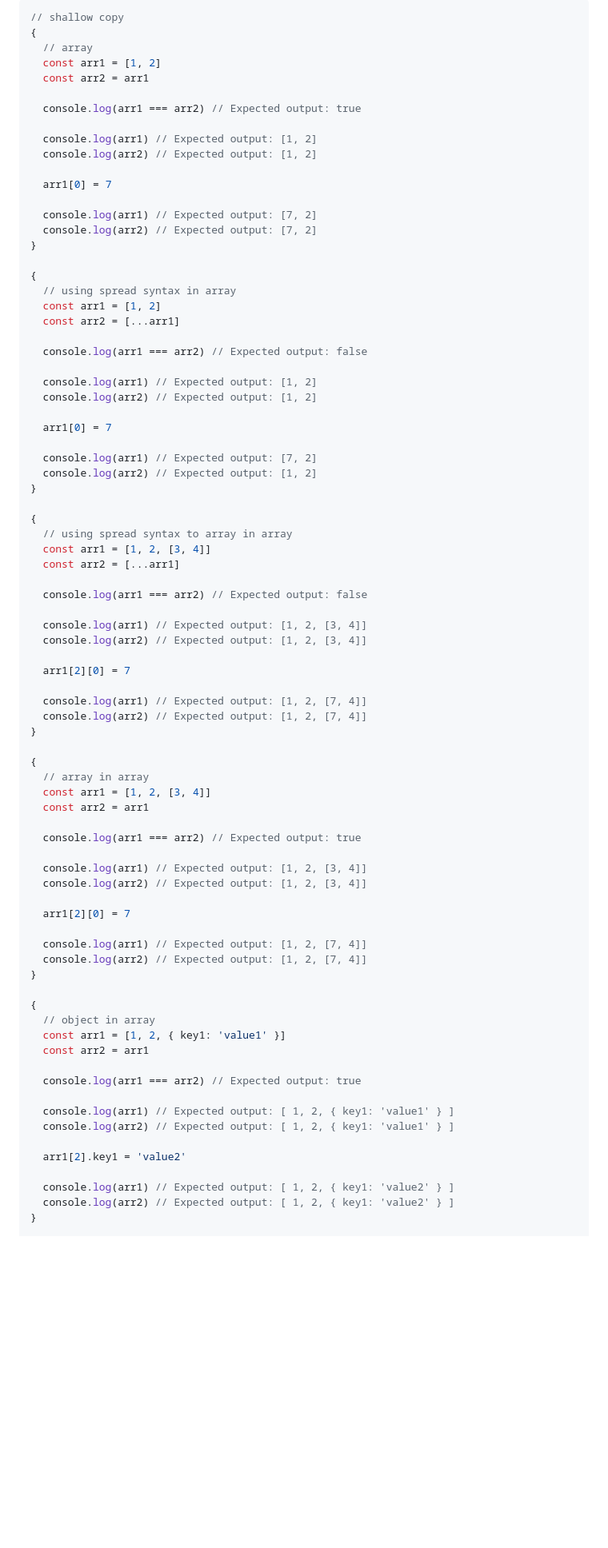
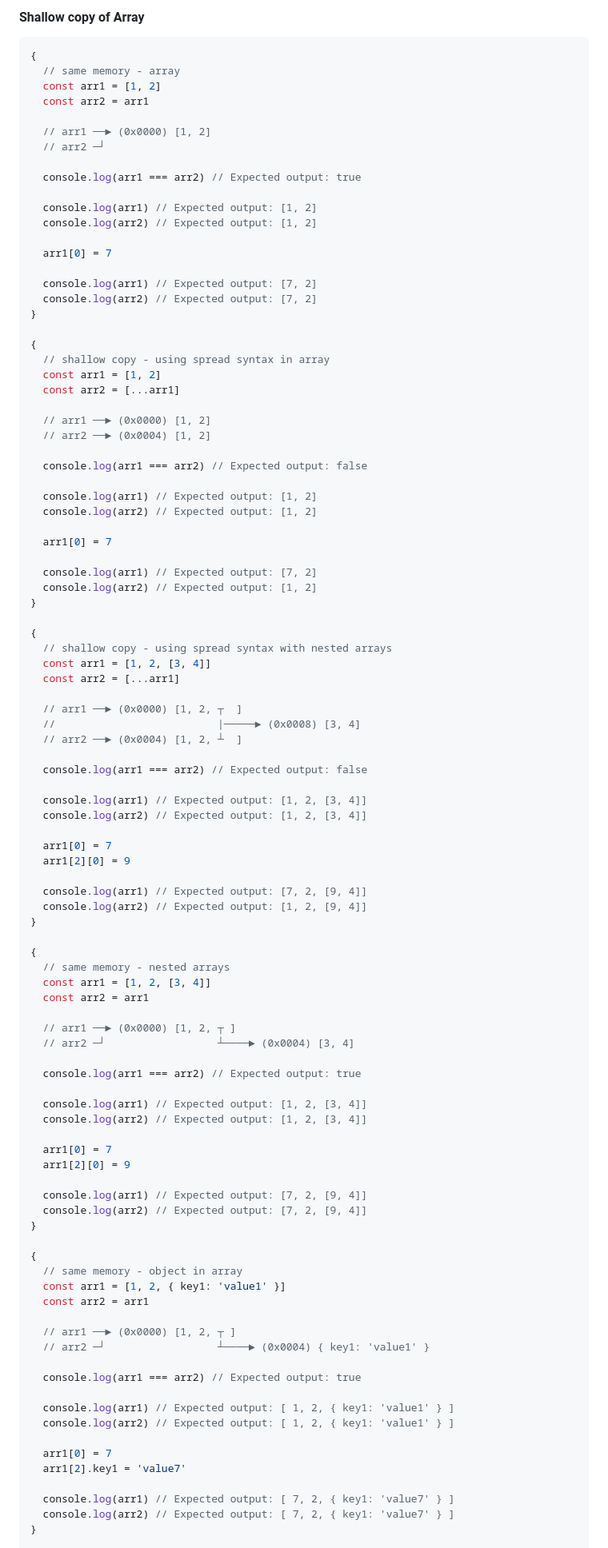
Before and after one commit to jisung-lee7/play-javascript, a Markdown page: README.md, the part around one of its changes. Shown at 80% size. GitHub-like rendering; blank space fills up the shorter version.

Commit message:
update README with shallow copy and deep copy

````diff
--- a/README.md
+++ b/README.md
@@ -635,10 +637,13 @@ testFunc(person)
 
-```js
-// shallow copy
+#### Shallow copy of Array
+```javascript
 {
-  // array
+  // same memory - array
   const arr1 = [1, 2]
   const arr2 = arr1
+
+  // arr1 ──► (0x0000) [1, 2]
+  // arr2 ─┘
 
   console.log(arr1 === arr2) // Expected output: true
 
@@ -652,9 +657,12 @@ testFunc(person)
 }
 
 {
-  // using spread syntax in array
+  // shallow copy - using spread syntax in array
   const arr1 = [1, 2]
   const arr2 = [...arr1]
+
+  // arr1 ──► (0x0000) [1, 2]
+  // arr2 ──► (0x0004) [1, 2]
 
   console.log(arr1 === arr2) // Expected output: false
 
@@ -668,51 +676,64 @@ testFunc(person)
 }
 
 {
-  // using spread syntax to array in array
+  // shallow copy - using spread syntax with nested arrays
   const arr1 = [1, 2, [3, 4]]
   const arr2 = [...arr1]
+
+  // arr1 ──► (0x0000) [1, 2, ┬  ]
+  //                          |─────► (0x0008) [3, 4]
+  // arr2 ──► (0x0004) [1, 2, ┴  ]
 
   console.log(arr1 === arr2) // Expected output: false
 
   console.log(arr1) // Expected output: [1, 2, [3, 4]]
   console.log(arr2) // Expected output: [1, 2, [3, 4]]
 
-  arr1[2][0] = 7
+  arr1[0] = 7
+  arr1[2][0] = 9
 
-  console.log(arr1) // Expected output: [1, 2, [7, 4]]
-  console.log(arr2) // Expected output: [1, 2, [7, 4]]
+  console.log(arr1) // Expected output: [7, 2, [9, 4]]
+  console.log(arr2) // Expected output: [1, 2, [9, 4]]
 }
 
 {
-  // array in array
+  // same memory - nested arrays
   const arr1 = [1, 2, [3, 4]]
   const arr2 = arr1
+
+  // arr1 ──► (0x0000) [1, 2, ┬ ]
+  // arr2 ─┘                  ┴────► (0x0004) [3, 4]
 
   console.log(arr1 === arr2) // Expected output: true
 
   console.log(arr1) // Expected output: [1, 2, [3, 4]]
   console.log(arr2) // Expected output: [1, 2, [3, 4]]
 
-  arr1[2][0] = 7
+  arr1[0] = 7
+  arr1[2][0] = 9
 
-  console.log(arr1) // Expected output: [1, 2, [7, 4]]
-  console.log(arr2) // Expected output: [1, 2, [7, 4]]
+  console.log(arr1) // Expected output: [7, 2, [9, 4]]
+  console.log(arr2) // Expected output: [7, 2, [9, 4]]
 }
 
 {
-  // object in array
+  // same memory - object in array
   const arr1 = [1, 2, { key1: 'value1' }]
   const arr2 = arr1
+
+  // arr1 ──► (0x0000) [1, 2, ┬ ]
+  // arr2 ─┘                  ┴────► (0x0004) { key1: 'value1' }
 
   console.log(arr1 === arr2) // Expected output: true
 
   console.log(arr1) // Expected output: [ 1, 2, { key1: 'value1' } ]
   console.log(arr2) // Expected output: [ 1, 2, { key1: 'value1' } ]
 
-  arr1[2].key1 = 'value2'
+  arr1[0] = 7
+  arr1[2].key1 = 'value7'
 
-  console.log(arr1) // Expected output: [ 1, 2, { key1: 'value2' } ]
-  console.log(arr2) // Expected output: [ 1, 2, { key1: 'value2' } ]
+  console.log(arr1) // Expected output: [ 7, 2, { key1: 'value7' } ]
+  console.log(arr2) // Expected output: [ 7, 2, { key1: 'value7' } ]
 }
 
 {
````
Also changed, not shown: other parts of README.md (+140 -9 lines).
